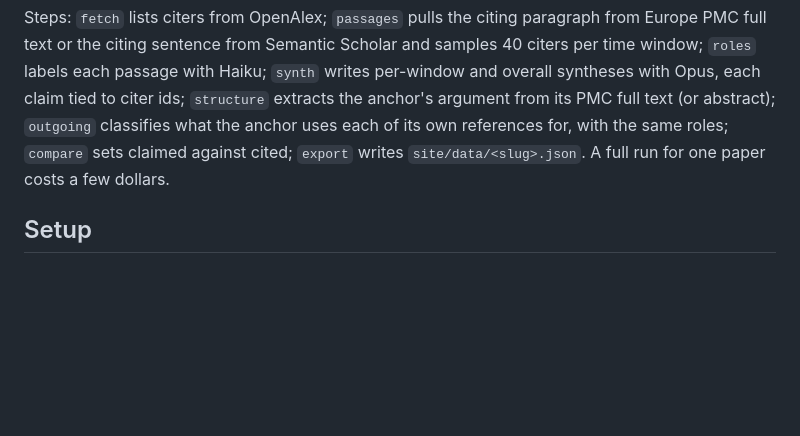
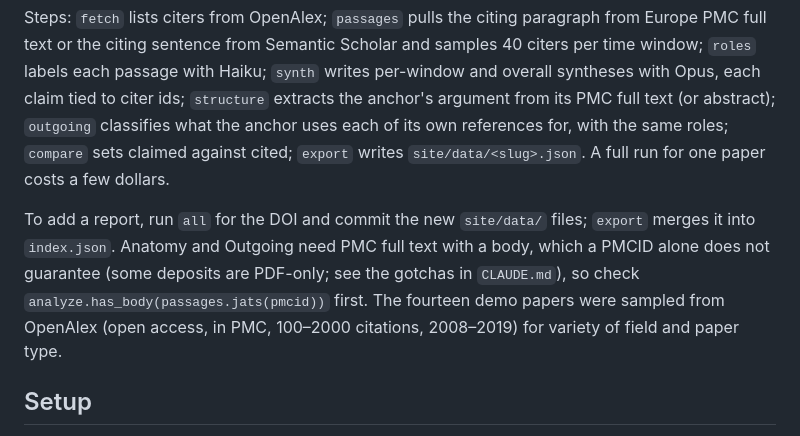
Before and after one commit to gaurav/pubwalker, a Markdown page: README.md, the part around the change. Rendered like a GitHub page; blank space fills up the shorter version.

Commit message:
README: how to add a report, and how the demo papers were chosen
Co-Authored-By: Claude Fable 5.1 <noreply@anthropic.com>

```diff
--- a/README.md
+++ b/README.md
@@ -64,6 +64,12 @@ from its PMC full text (or abstract); `outgoing` classifies what the anchor uses
 references for, with the same roles; `compare` sets claimed against cited; `export` writes
 `site/data/<slug>.json`. A full run for one paper costs a few dollars.
 
+To add a report, run `all` for the DOI and commit the new `site/data/` files; `export` merges it
+into `index.json`. Anatomy and Outgoing need PMC full text with a body, which a PMCID alone does
+not guarantee (some deposits are PDF-only; see the gotchas in `CLAUDE.md`), so check
+`analyze.has_body(passages.jats(pmcid))` first. The fourteen demo papers were sampled from OpenAlex
+(open access, in PMC, 100–2000 citations, 2008–2019) for variety of field and paper type.
+
 ## Setup
 
 Copy `env.default` to `.env` and fill in whatever keys you have. Nothing here requires a
```
